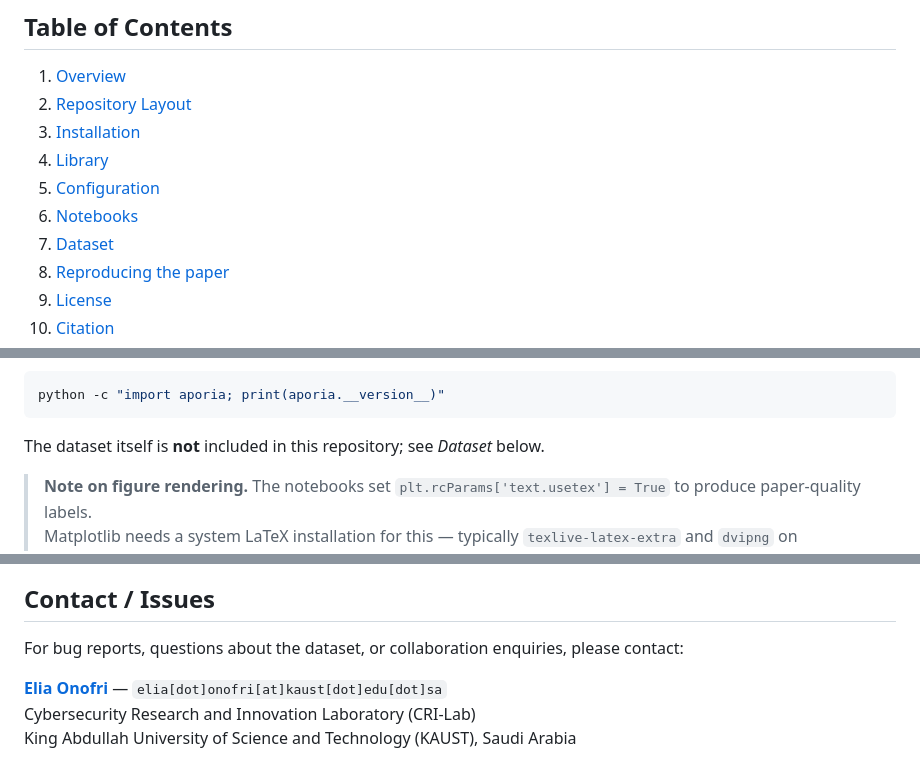
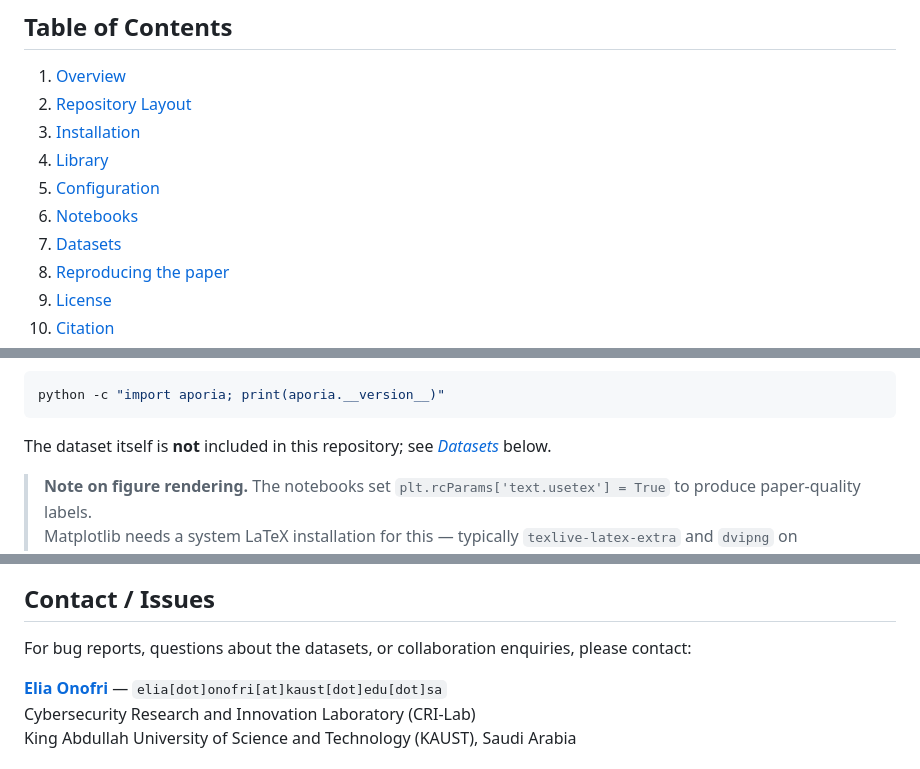
Before and after one commit to eOnofri04/APORIA, a Markdown page: README.md, 3 parts joined by grey strips. Drawn GitHub-style.

````diff
--- a/README.md
+++ b/README.md
@@ -32,7 +34,7 @@ The acronym mirrors the method's pillars: it operates on *aggregate* distributio
 4. [Library](#library)
 5. [Configuration](#configuration)
 6. [Notebooks](#notebooks)
-7. [Dataset](#dataset)
+7. [Datasets](#datasets)
 8. [Reproducing the paper](#reproducing-the-paper)
 9. [License](#license)
 10. [Citation](#citation)
@@ -99,7 +101,7 @@ Verify the install:
 python -c "import aporia; print(aporia.__version__)"
 ```
 
-The dataset itself is **not** included in this repository; see *Dataset* below.
+The dataset itself is **not** included in this repository; see [*Datasets*](#datasets) below.
 
 > **Note on figure rendering.** The notebooks set `plt.rcParams['text.usetex'] = True` to produce paper-quality labels.
 > Matplotlib needs a system LaTeX installation for this — typically `texlive-latex-extra` and `dvipng` on Debian/Ubuntu, or `MacTeX`/`TexShop` on macOS. The macros themselves are emitted into the preamble by `aporia.matplotlib_latex_preamble(cfg)`.
@@ -251,7 +253,7 @@ This research is supported by the King Abdullah University of Science and Techno
 
 ## Contact / Issues
 
-For bug reports, questions about the dataset, or collaboration enquiries, please contact:
+For bug reports, questions about the datasets, or collaboration enquiries, please contact:
 
 **[Elia Onofri](https://www.eliaonofri.it)** — `elia[dot]onofri[at]kaust[dot]edu[dot]sa`
 Cybersecurity Research and Innovation Laboratory (CRI-Lab)
````
Also changed, not shown: other parts of README.md (+11 -9 lines), CHANGELOG.md (+3 -0 lines).
